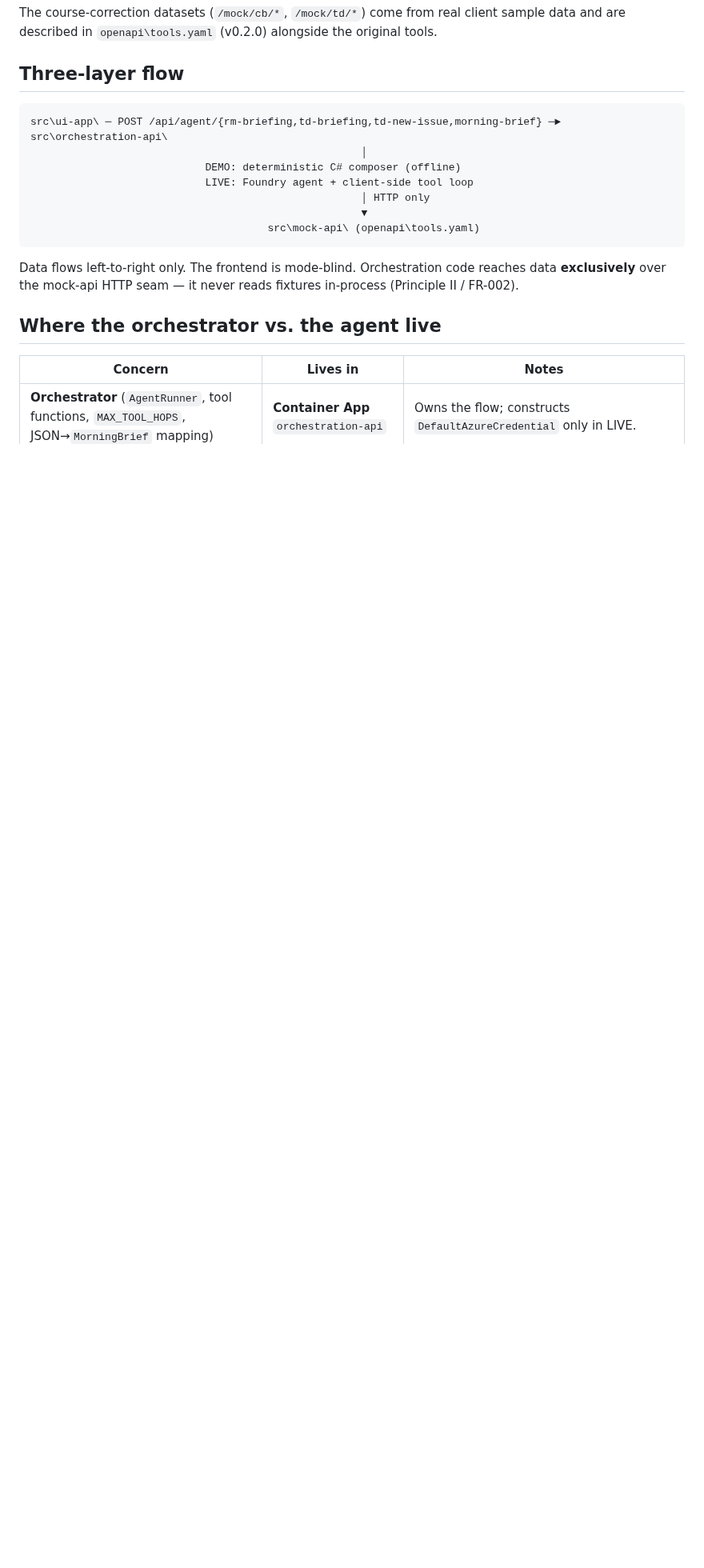
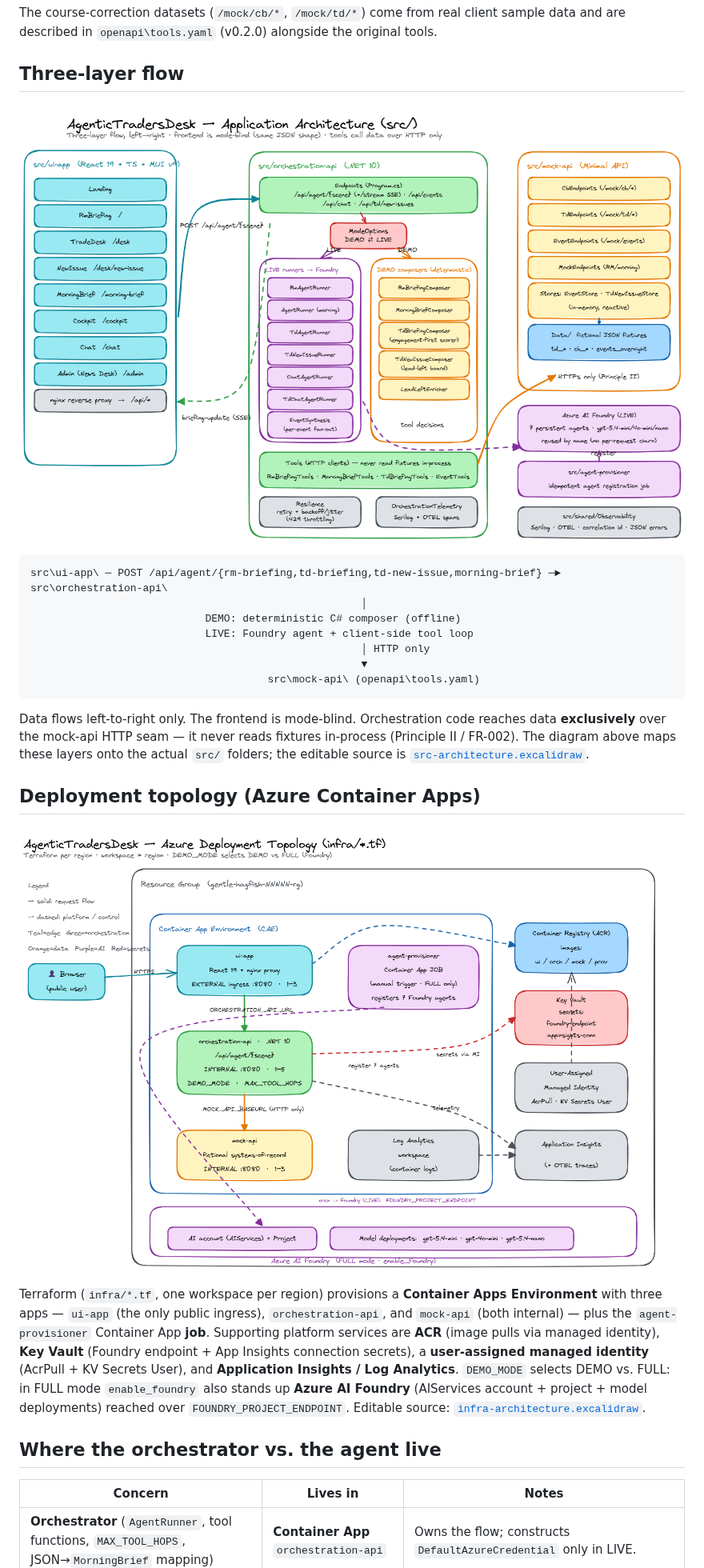
Before and after one commit to briandenicola/agentic-trading-desk-demo, a Markdown page: docs/architecture.md, the part around the change. Shown at 80% size. GitHub-like rendering; pictures changed too: docs/infra-architecture.png (added), docs/src-architecture.png (added); blank space fills up the shorter version.

````diff
--- a/docs/architecture.md
+++ b/docs/architecture.md
@@ -38,6 +38,8 @@ data and are described in `openapi\tools.yaml` (v0.2.0) alongside the original t
 
 ## Three-layer flow
 
+![Application architecture — React UI scenes call POST /api/agent/{scene} into the orchestration-api, which switches on DEMO_MODE between deterministic C# composers and LIVE Foundry runners, calls HTTP-only tools, and reaches data exclusively through the mock-api stores and fixtures.](src-architecture.png)
+
 ```
 src\ui-app\ ─ POST /api/agent/{rm-briefing,td-briefing,td-new-issue,morning-brief} ─► src\orchestration-api\
                                                      │
@@ -50,7 +52,22 @@ src\ui-app\ ─ POST /api/agent/{rm-briefing,td-briefing,td-new-issue,morning-br
 
 Data flows left-to-right only. The frontend is mode-blind. Orchestration code reaches
 data **exclusively** over the mock-api HTTP seam — it never reads fixtures in-process
-(Principle II / FR-002).
+(Principle II / FR-002). The diagram above maps these layers onto the actual `src/`
+folders; the editable source is [`src-architecture.excalidraw`](src-architecture.excalidraw).
+
+## Deployment topology (Azure Container Apps)
+
+![Azure deployment topology — a Resource Group holds a Container Apps Environment running ui-app (external ingress), orchestration-api and mock-api (internal), plus the agent-provisioner job; alongside ACR, Key Vault, a user-assigned managed identity, Application Insights / Log Analytics, and — in FULL mode — Azure AI Foundry.](infra-architecture.png)
+
+Terraform (`infra/*.tf`, one workspace per region) provisions a **Container Apps Environment**
+with three apps — `ui-app` (the only public ingress), `orchestration-api`, and `mock-api` (both
+internal) — plus the `agent-provisioner` Container App **job**. Supporting platform services are
+**ACR** (image pulls via managed identity), **Key Vault** (Foundry endpoint + App Insights
+connection secrets), a **user-assigned managed identity** (AcrPull + KV Secrets User), and
+**Application Insights / Log Analytics**. `DEMO_MODE` selects DEMO vs. FULL: in FULL mode
+`enable_foundry` also stands up **Azure AI Foundry** (AIServices account + project + model
+deployments) reached over `FOUNDRY_PROJECT_ENDPOINT`. Editable source:
+[`infra-architecture.excalidraw`](infra-architecture.excalidraw).
 
 ## Where the orchestrator vs. the agent live
 
````
Also changed, not shown: README.md (+9 -0 lines), docs/README.md (+11 -0 lines), 2 other files.
